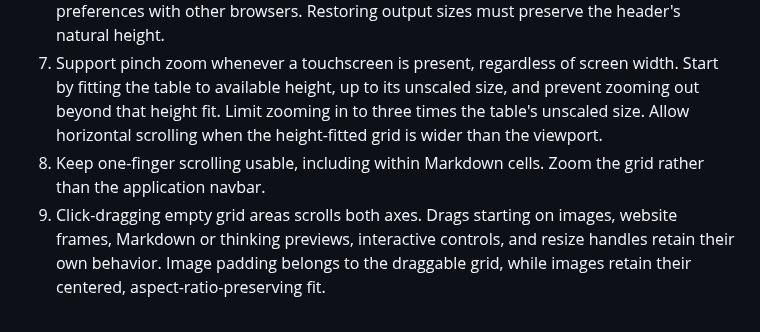
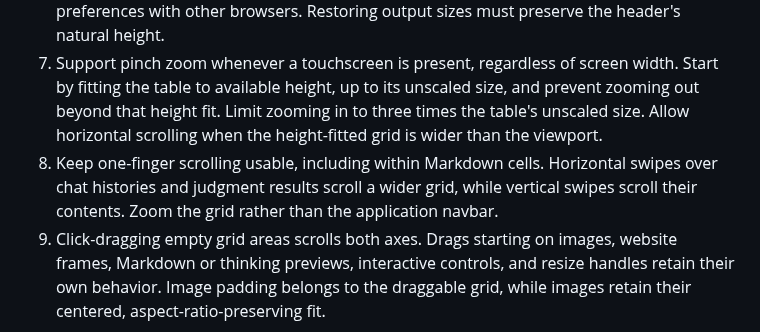
Before and after one commit to klntsky/slopgrid, a Markdown page: PRODUCT.md, the part around the change. GitHub-like rendering.

Commit message:
Specify horizontal grid swipes through judgment views

```diff
--- a/PRODUCT.md
+++ b/PRODUCT.md
@@ -253,7 +253,7 @@ Image grids have a "Parameters" button with a 14px Info circle icon immediately
 5. Users resize output columns and rows through their corresponding header edges. Each shared edge controls the column to its right or row below it, including the last output row. The header row and label column themselves are not resizable. Resizing permits column widths from 120 to 20,000 pixels and row heights from 160 to 20,000 pixels.
 6. Remember output dimensions for each grid in the current browser without sharing size preferences with other browsers. Restoring output sizes must preserve the header's natural height.
 7. Support pinch zoom whenever a touchscreen is present, regardless of screen width. Start by fitting the table to available height, up to its unscaled size, and prevent zooming out beyond that height fit. Limit zooming in to three times the table's unscaled size. Allow horizontal scrolling when the height-fitted grid is wider than the viewport.
-8. Keep one-finger scrolling usable, including within Markdown cells. Zoom the grid rather than the application navbar.
+8. Keep one-finger scrolling usable, including within Markdown cells. Horizontal swipes over chat histories and judgment results scroll a wider grid, while vertical swipes scroll their contents. Zoom the grid rather than the application navbar.
 9. Click-dragging empty grid areas scrolls both axes. Drags starting on images, website frames, Markdown or thinking previews, interactive controls, and resize handles retain their own behavior. Image padding belongs to the draggable grid, while images retain their centered, aspect-ratio-preserving fit.
 
 ### 4.2. Title, prompt, author, and price
```
